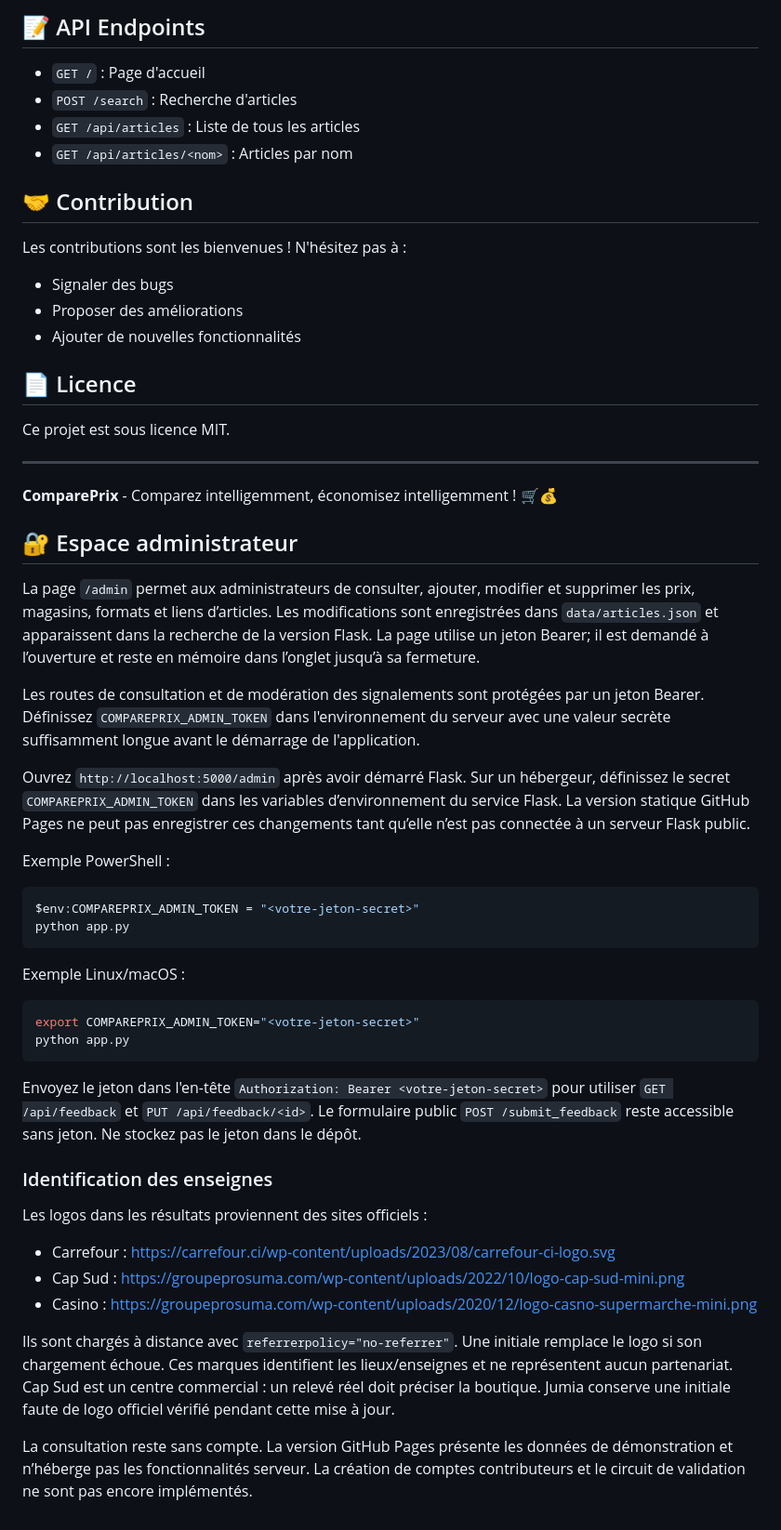
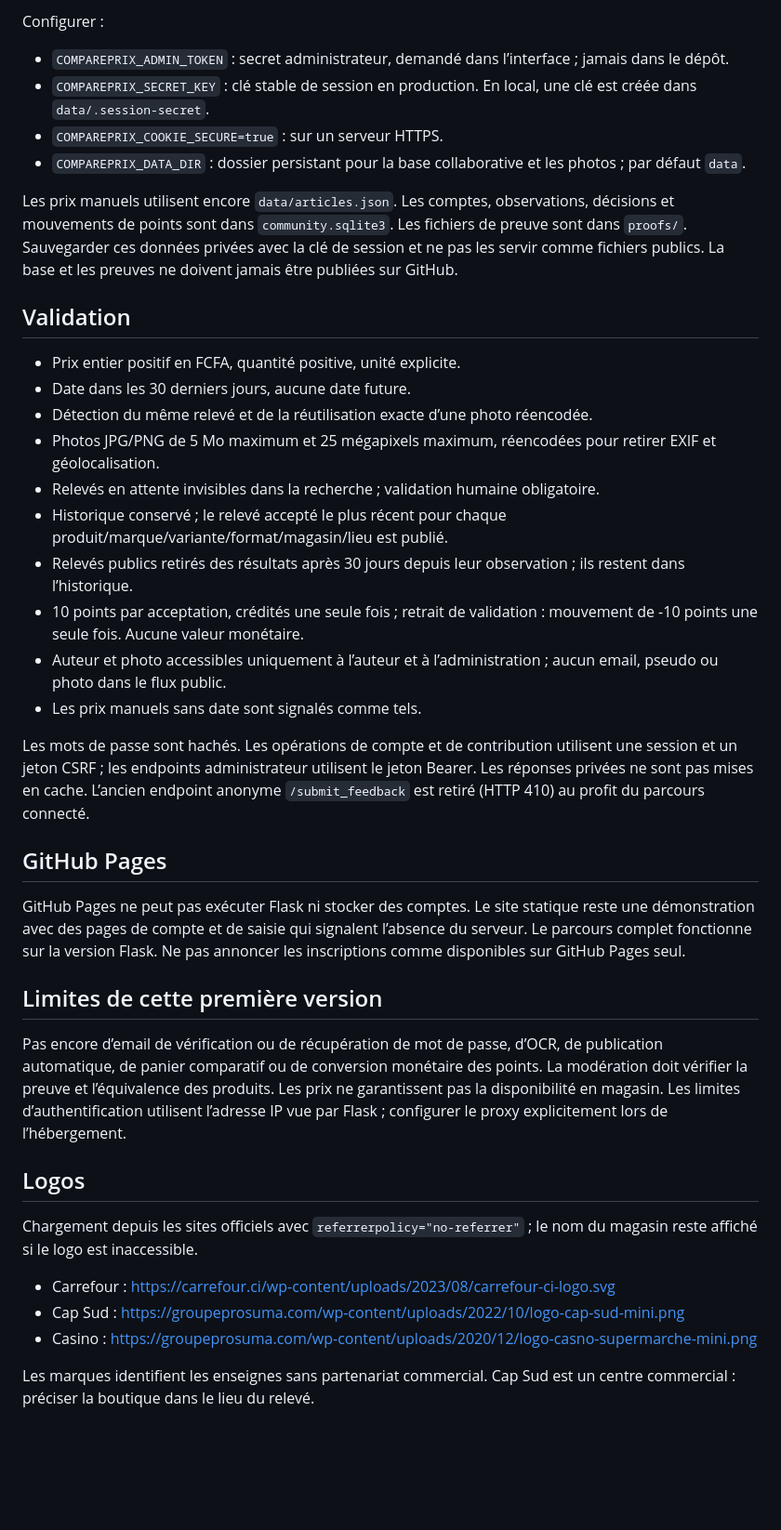
Before and after one commit to patrickeudess/compareprix, a Markdown page: README.md, the part around one of its changes. Shown at 93% size. Rendered like a GitHub page; blank space fills up the shorter version.

````diff
--- a/README.md
+++ b/README.md
@@ -149,57 +25,41 @@ gunicorn -w 4 -b 0.0.0.0:5000 app:app
 
-## 📝 API Endpoints
+Configurer :
+- `COMPAREPRIX_ADMIN_TOKEN` : secret administrateur, demandé dans l’interface ; jamais dans le dépôt.
+- `COMPAREPRIX_SECRET_KEY` : clé stable de session en production. En local, une clé est créée dans `data/.session-secret`.
+- `COMPAREPRIX_COOKIE_SECURE=true` : sur un serveur HTTPS.
+- `COMPAREPRIX_DATA_DIR` : dossier persistant pour la base collaborative et les photos ; par défaut `data`.
 
-- `GET /` : Page d'accueil
-- `POST /search` : Recherche d'articles
-- `GET /api/articles` : Liste de tous les articles
-- `GET /api/articles/<nom>` : Articles par nom
+Les prix manuels utilisent encore `data/articles.json`. Les comptes, observations, décisions et mouvements de points sont dans `community.sqlite3`. Les fichiers de preuve sont dans `proofs/`. Sauvegarder ces données privées avec la clé de session et ne pas les servir comme fichiers publics. La base et les preuves ne doivent jamais être publiées sur GitHub.
 
-## 🤝 Contribution
+## Validation
 
-Les contributions sont les bienvenues ! N'hésitez pas à :
-- Signaler des bugs
-- Proposer des améliorations
-- Ajouter de nouvelles fonctionnalités
+- Prix entier positif en FCFA, quantité positive, unité explicite.
+- Date dans les 30 derniers jours, aucune date future.
+- Détection du même relevé et de la réutilisation exacte d’une photo réencodée.
+- Photos JPG/PNG de 5 Mo maximum et 25 mégapixels maximum, réencodées pour retirer EXIF et géolocalisation.
+- Relevés en attente invisibles dans la recherche ; validation humaine obligatoire.
+- Historique conservé ; le relevé accepté le plus récent pour chaque produit/marque/variante/format/magasin/lieu est publié.
+- Relevés publics retirés des résultats après 30 jours depuis leur observation ; ils restent dans l’historique.
+- 10 points par acceptation, crédités une seule fois ; retrait de validation : mouvement de -10 points une seule fois. Aucune valeur monétaire.
+- Auteur et photo accessibles uniquement à l’auteur et à l’administration ; aucun email, pseudo ou photo dans le flux public.
+- Les prix manuels sans date sont signalés comme tels.
 
-## 📄 Licence
+Les mots de passe sont hachés. Les opérations de compte et de contribution utilisent une session et un jeton CSRF ; les endpoints administrateur utilisent le jeton Bearer. Les réponses privées ne sont pas mises en cache. L’ancien endpoint anonyme `/submit_feedback` est retiré (HTTP 410) au profit du parcours connecté.
 
-Ce projet est sous licence MIT.
+## GitHub Pages
 
----
+GitHub Pages ne peut pas exécuter Flask ni stocker des comptes. Le site statique reste une démonstration avec des pages de compte et de saisie qui signalent l’absence du serveur. Le parcours complet fonctionne sur la version Flask. Ne pas annoncer les inscriptions comme disponibles sur GitHub Pages seul.
 
-**ComparePrix** - Comparez intelligemment, économisez intelligemment ! 🛒💰
+## Limites de cette première version
 
+Pas encore d’email de vérification ou de récupération de mot de passe, d’OCR, de publication automatique, de panier comparatif ou de conversion monétaire des points. La modération doit vérifier la preuve et l’équivalence des produits. Les prix ne garantissent pas la disponibilité en magasin. Les limites d’authentification utilisent l’adresse IP vue par Flask ; configurer le proxy explicitement lors de l’hébergement.
 
-## 🔐 Espace administrateur
+## Logos
 
-La page `/admin` permet aux administrateurs de consulter, ajouter, modifier et supprimer les prix, magasins, formats et liens d’articles. Les modifications sont enregistrées dans `data/articles.json` et apparaissent dans la recherche de la version Flask. La page utilise un jeton Bearer; il est demandé à l’ouverture et reste en mémoire dans l’onglet jusqu’à sa fermeture.
+Chargement depuis les sites officiels avec `referrerpolicy="no-referrer"` ; le nom du magasin reste affiché si le logo est inaccessible.
 
-Les routes de consultation et de modération des signalements sont protégées par un jeton Bearer. Définissez `COMPAREPRIX_ADMIN_TOKEN` dans l'environnement du serveur avec une valeur secrète suffisamment longue avant le démarrage de l'application.
-
-Ouvrez `http://localhost:5000/admin` après avoir démarré Flask. Sur un hébergeur, définissez le secret `COMPAREPRIX_ADMIN_TOKEN` dans les variables d’environnement du service Flask. La version statique GitHub Pages ne peut pas enregistrer ces changements tant qu’elle n’est pas connectée à un serveur Flask public.
-
-Exemple PowerShell :
-```powershell
-$env:COMPAREPRIX_ADMIN_TOKEN = "<votre-jeton-secret>"
-python app.py
-```
-
-Exemple Linux/macOS :
-```bash
-export COMPAREPRIX_ADMIN_TOKEN="<votre-jeton-secret>"
-python app.py
-```
-
-Envoyez le jeton dans l'en-tête `Authorization: Bearer <votre-jeton-secret>` pour utiliser `GET /api/feedback` et `PUT /api/feedback/<id>`. Le formulaire public `POST /submit_feedback` reste accessible sans jeton. Ne stockez pas le jeton dans le dépôt.
-
-
-### Identification des enseignes
-
-Les logos dans les résultats proviennent des sites officiels :
 - Carrefour : https://carrefour.ci/wp-content/uploads/2023/08/carrefour-ci-logo.svg
 - Cap Sud : https://groupeprosuma.com/wp-content/uploads/2022/10/logo-cap-sud-mini.png
 - Casino : https://groupeprosuma.com/wp-content/uploads/2020/12/logo-casno-supermarche-mini.png
 
-Ils sont chargés à distance avec `referrerpolicy="no-referrer"`. Une initiale remplace le logo si son chargement échoue. Ces marques identifient les lieux/enseignes et ne représentent aucun partenariat. Cap Sud est un centre commercial : un relevé réel doit préciser la boutique. Jumia conserve une initiale faute de logo officiel vérifié pendant cette mise à jour.
-
-La consultation reste sans compte. La version GitHub Pages présente les données de démonstration et n’héberge pas les fonctionnalités serveur. La création de comptes contributeurs et le circuit de validation ne sont pas encore implémentés.
+Les marques identifient les enseignes sans partenariat commercial. Cap Sud est un centre commercial : préciser la boutique dans le lieu du relevé.
````
Also changed, not shown: other parts of README.md (+13 -137 lines).
